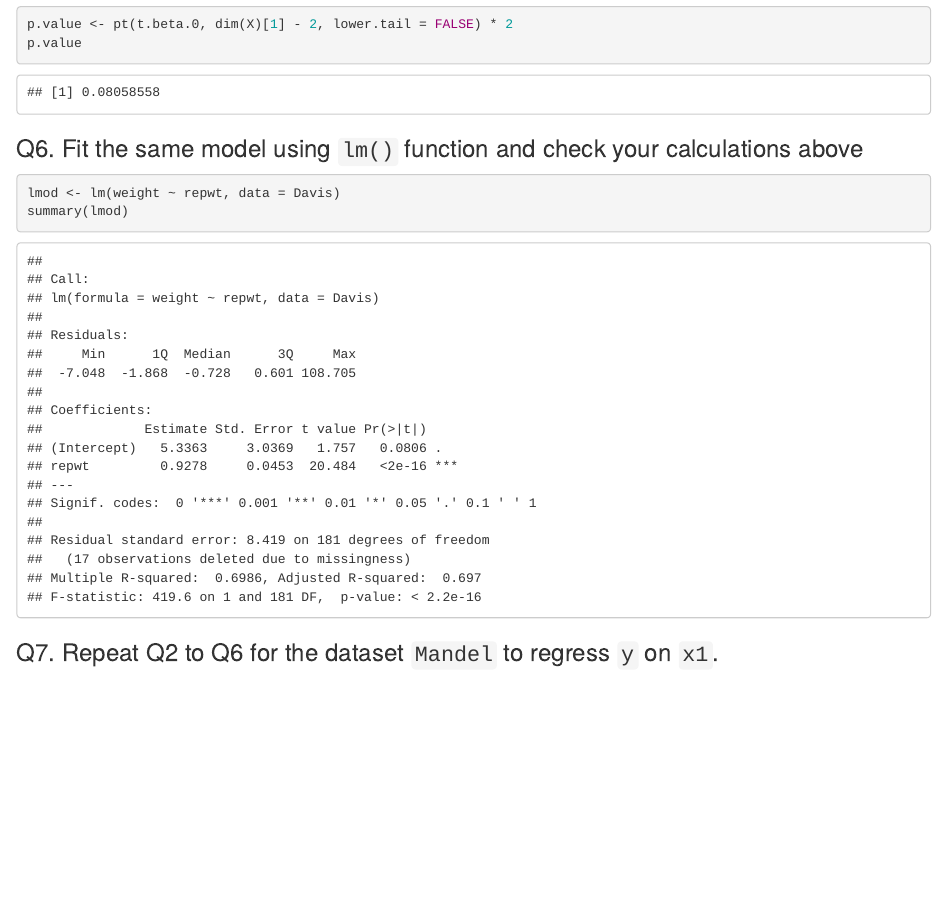
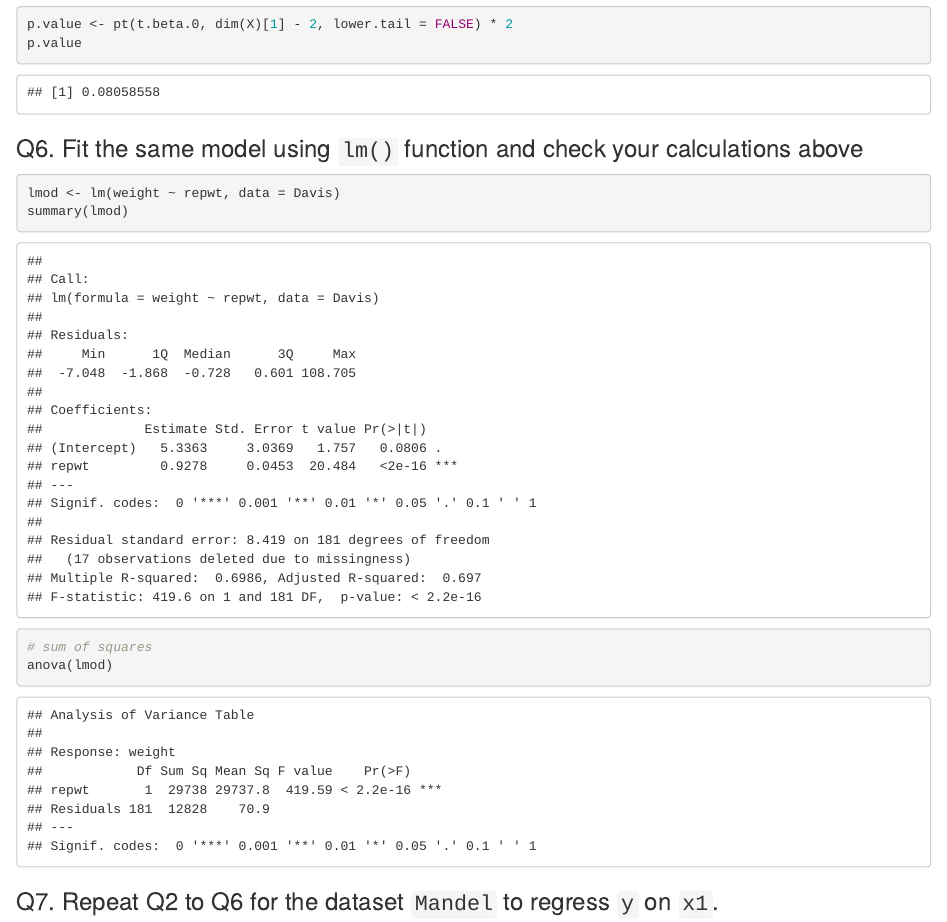
Before and after one commit to tulane-math-7260-2021/tulane-math-7260-2021.github.io, an R Markdown document (notes/Lecture14/Lecture14_filled.Rmd): the page in a window 1100 px wide, from 2240 px down. Rendered offline with R 4.5, knitr and Pandoc, with nearby package versions.

Commit message:
update lab solution

````diff
--- a/notes/Lecture14/Lecture14_filled.Rmd
+++ b/notes/Lecture14/Lecture14_filled.Rmd
@@ -93,6 +93,8 @@ p.value
 ```{r}
 lmod <- lm(weight ~ repwt, data = Davis)
 summary(lmod)
+# sum of squares
+anova(lmod)
 ```
 
 ### Q7. Repeat Q2 to Q6 for the dataset `Mandel` to regress `y` on `x1`.
````
Also changed, not shown: notes/Lecture14/Lecture14_filled.html.
